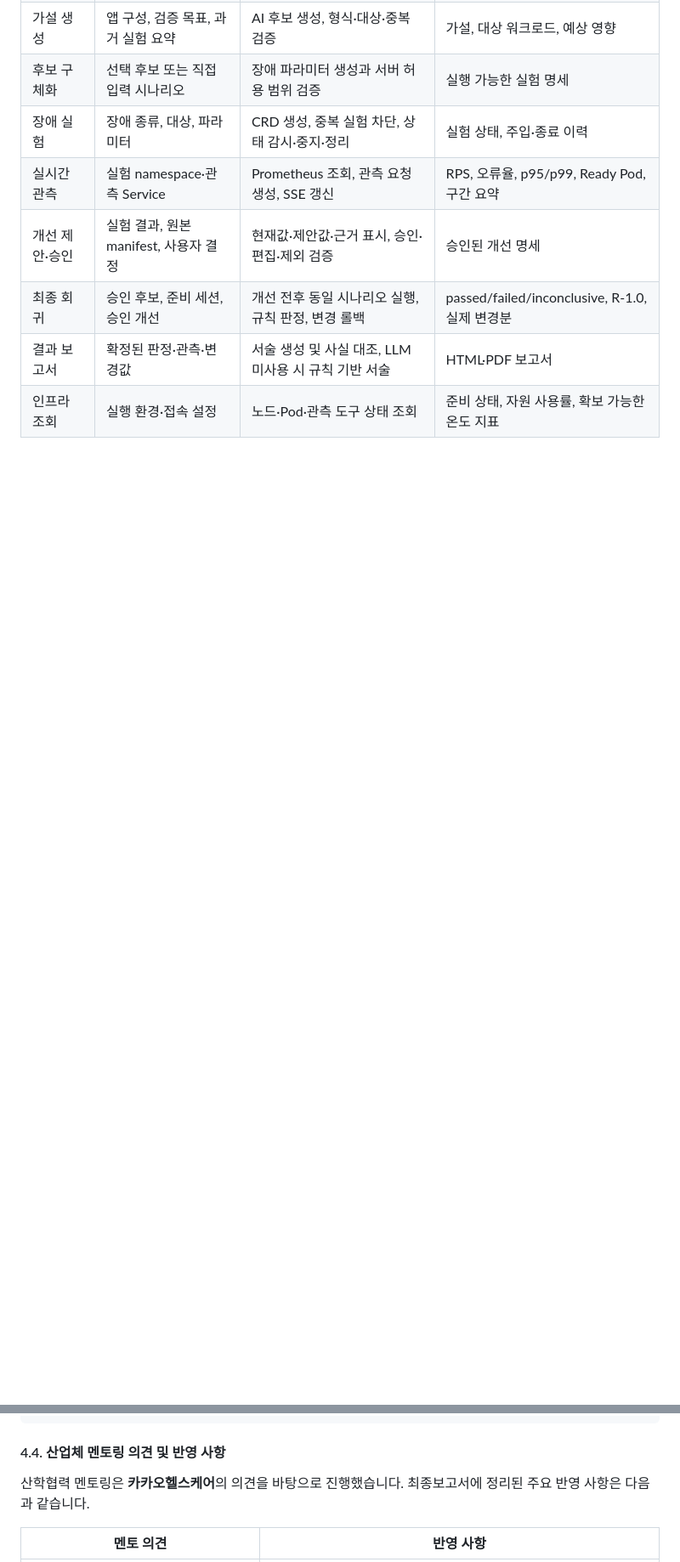
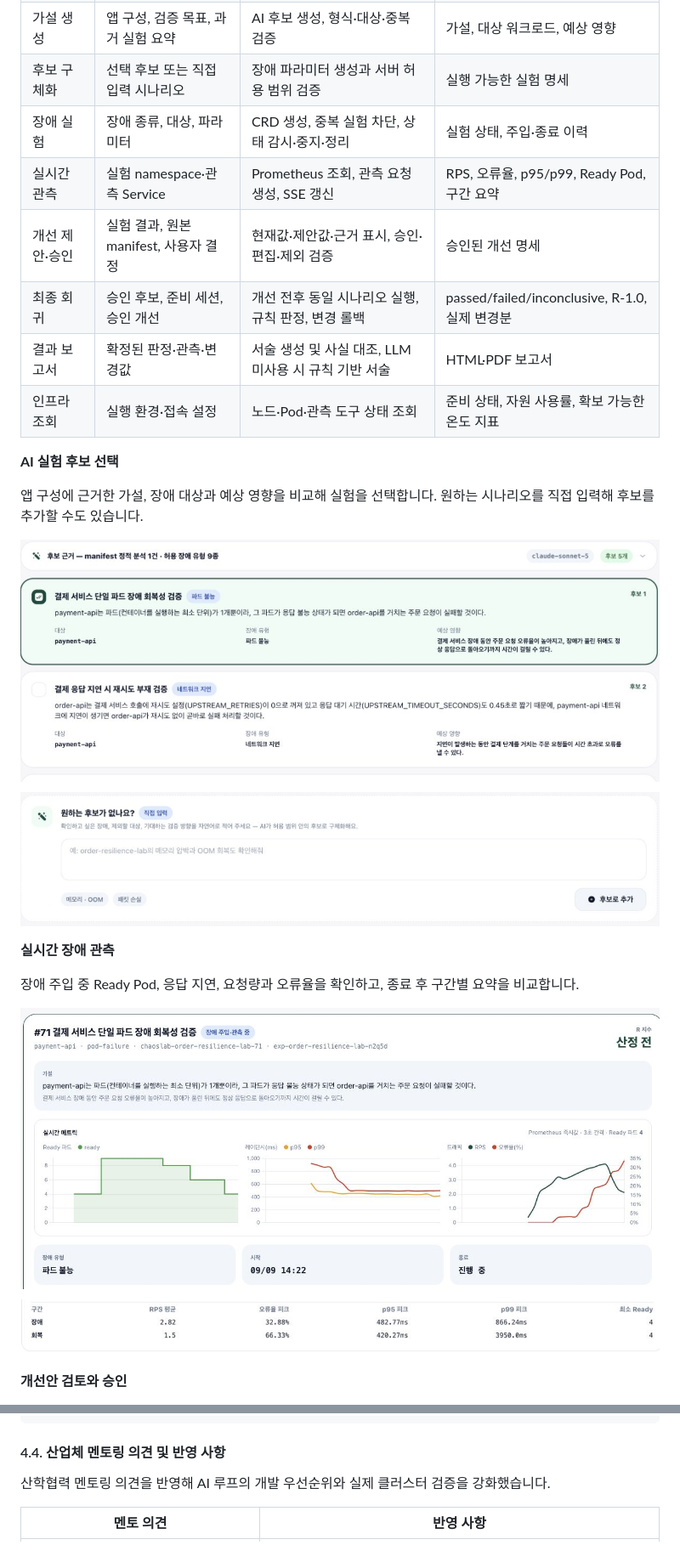
Before and after one commit to KuardianAngelRing/chaoslab, a Markdown page: README.md, 2 parts joined by grey strips. Shown: that part at 85% size. GitHub-like rendering; pictures changed too: docs/images/hypothesis-candidates.png (added), docs/images/live-metrics.png (added); blank space fills up the shorter version.

```diff
--- a/README.md
+++ b/README.md
@@ -175,3 +120,18 @@ AI 개선안 생성 → 사용자 승인·편집·제외
 | 최종 회귀 | 승인 후보, 준비 세션, 승인 개선 | 개선 전후 동일 시나리오 실행, 규칙 판정, 변경 롤백 | passed/failed/inconclusive, R-1.0, 실제 변경분 |
 | 결과 보고서 | 확정된 판정·관측·변경값 | 서술 생성 및 사실 대조, LLM 미사용 시 규칙 기반 서술 | HTML·PDF 보고서 |
 | 인프라 조회 | 실행 환경·접속 설정 | 노드·Pod·관측 도구 상태 조회 | 준비 상태, 자원 사용률, 확보 가능한 온도 지표 |
+
+**AI 실험 후보 선택**
+
+앱 구성에 근거한 가설, 장애 대상과 예상 영향을 비교해 실험을 선택합니다. 원하는 시나리오를 직접 입력해 후보를 추가할 수도 있습니다.
+
+![장애 가설과 대상·예상 영향을 비교하고 직접 입력으로 후보를 추가하는 화면](docs/images/hypothesis-candidates.png)
+
+**실시간 장애 관측**
+
+장애 주입 중 Ready Pod, 응답 지연, 요청량과 오류율을 확인하고, 종료 후 구간별 요약을 비교합니다.
+
+![payment-api 장애 실험의 Ready Pod·지연·트래픽 차트와 구간별 요약](docs/images/live-metrics.png)
+
+**개선안 검토와 승인**
+
@@ -232,7 +201,7 @@ chaoslab/
 
 #### 4.4. 산업체 멘토링 의견 및 반영 사항
 
-산학협력 멘토링은 **카카오헬스케어**의 의견을 바탕으로 진행했습니다. 최종보고서에 정리된 주요 반영 사항은 다음과 같습니다.
+산학협력 멘토링 의견을 반영해 AI 루프의 개발 우선순위와 실제 클러스터 검증을 강화했습니다.
 
 | 멘토 의견 | 반영 사항 |
 |---|---|
```
Also changed, not shown: other parts of README.md (+33 -87 lines), docs/images/experiment-workflow.png (added), docs/images/improvement-approval.png (added), docs/images/regression-result.png (added), docs/images/system-architecture.png (added), 1 other file.
